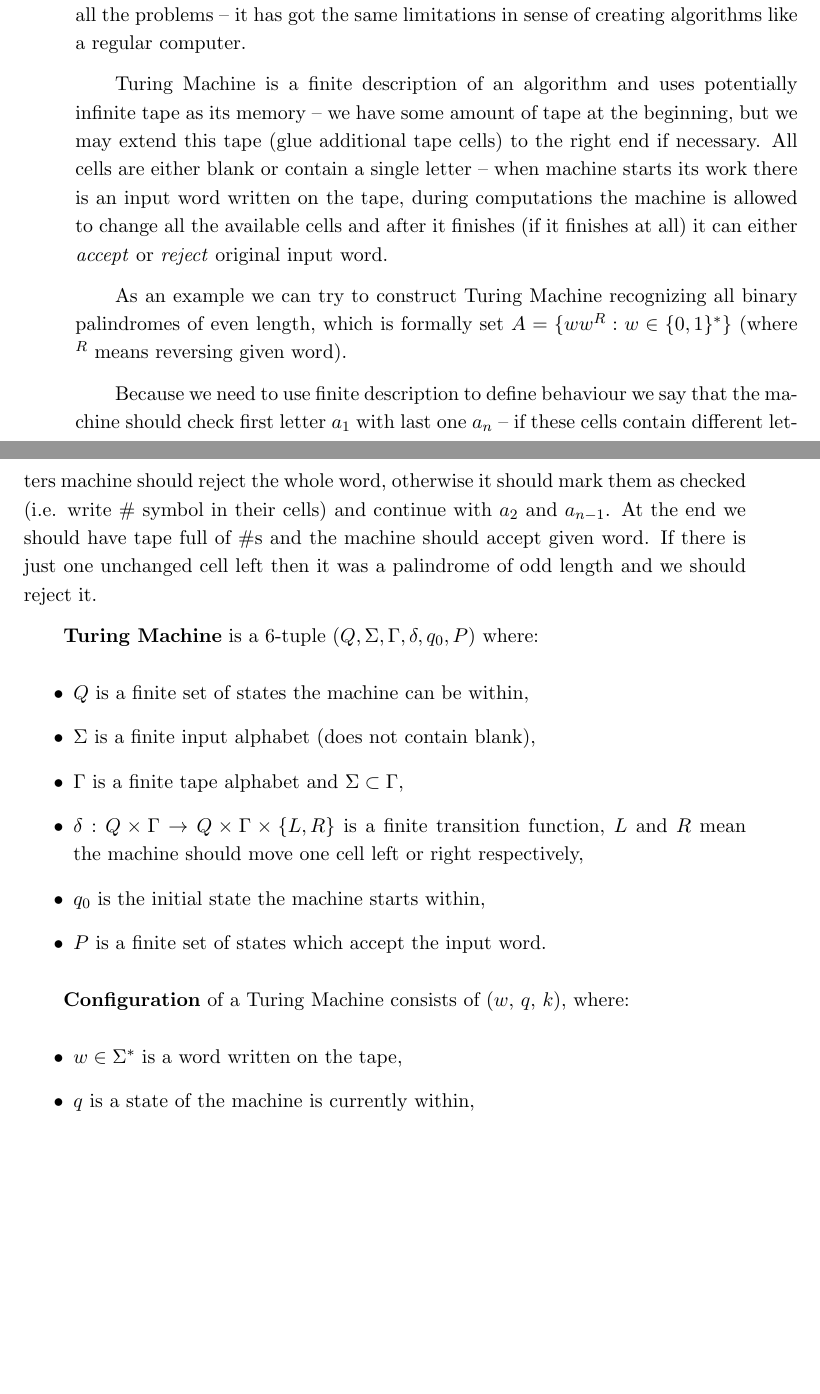
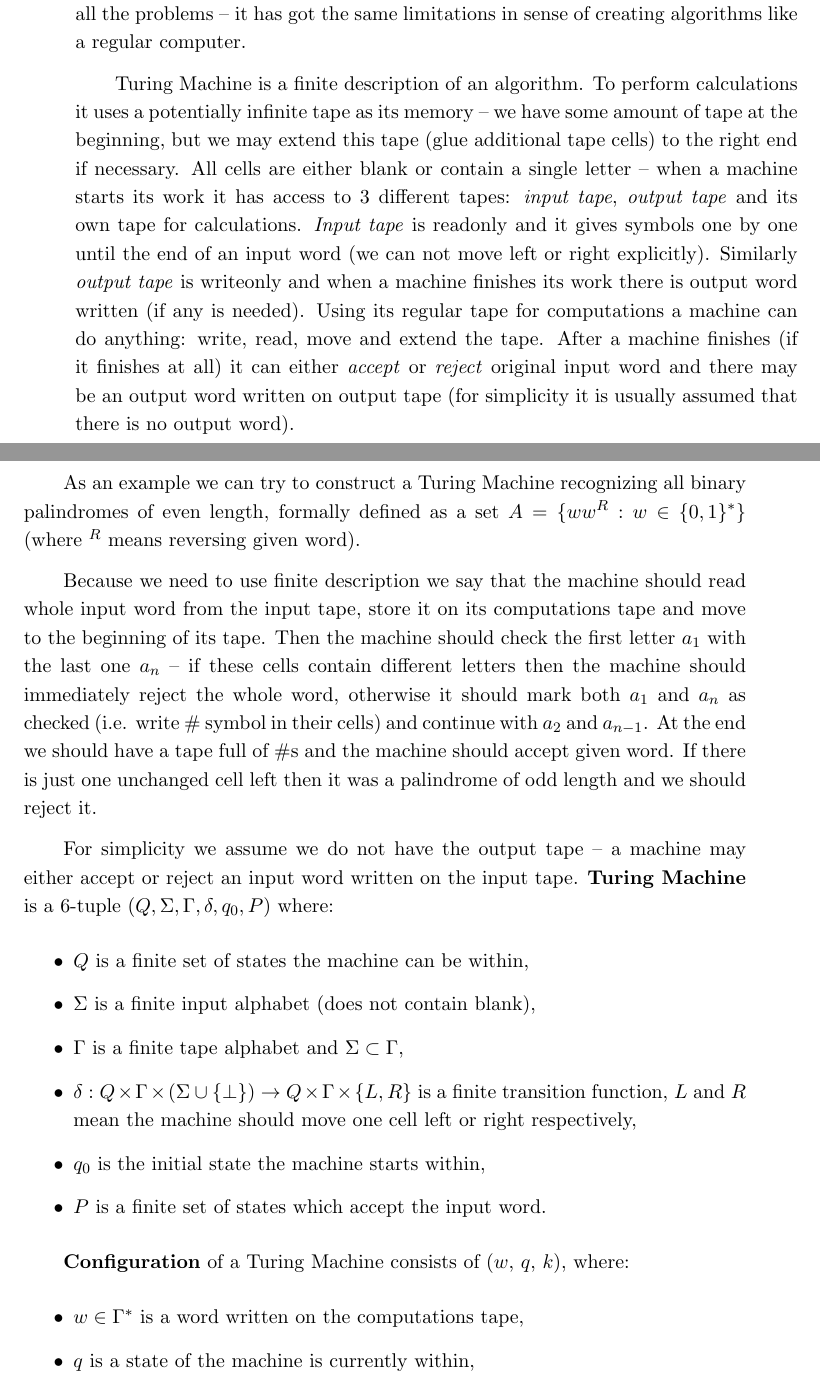
Before and after one commit to pokorska/mgr, a LaTeX thesis (thesis.tex): two parts of pages 7 and 8 of 35, joined at a grey line, cut so that both start at the same text, the shorter picture padded with empty space. Compiled offline with pdfLaTeX.

Commit message:
Thesis writing - input/output tape added to Turing Machine description.

```diff
--- a/thesis.tex
+++ b/thesis.tex
@@ -85,39 +96,50 @@ to create a~program which will never stop or~consume infinite amount of memory.
 to~solve all the problems -- it~has got the~same limitations in~sense of~creating algorithms
 like a~regular computer.
 
-Turing Machine is~a~finite description of~an~algorithm and~uses potentially infinite tape
-as~its memory -- we have some amount of~tape at~the beginning, but~we may extend this tape
-(glue additional tape cells) to~the right end if necessary. All cells are either blank
-or~contain a~single letter -- when machine starts its work there is an~input word
-written on~the tape, during computations the~machine is allowed to~change all the available
-cells and~after it finishes (if it finishes at all) it can either \textit{accept}
-or~\textit{reject} original input word.
+Turing Machine is~a~finite description of~an~algorithm. To perform calculations it uses
+a~potentially infinite tape as~its memory -- we have some amount of~tape at~the beginning,
+but~we may extend this tape (glue additional tape cells) to~the right end if necessary.
+All cells are either blank or~contain a~single letter -- when a~machine starts its
+work it has access to $3$ different tapes: \textit{input tape}, \textit{output tape} and
+its own tape for calculations.
+\textit{Input tape} is readonly and it gives symbols one by one until the~end of an~input word
+(we can not move left or right explicitly). Similarly \textit{output tape} is writeonly and
+when a~machine finishes its work there is output word written (if any is needed). Using its regular
+tape for computations a~machine can do anything: write, read, move and extend the~tape.
+After a~machine finishes (if it finishes at all) it can either \textit{accept}
+or~\textit{reject} original input word and there may be an~output word written on output tape
+(for simplicity it is usually assumed that there is no output word).
 
-As~an~example we can try to construct Turing Machine recognizing all binary palindromes of~even length,
-which is~formally set $A = \{ ww^R : w \in \{0,1\}^* \}$ (where $^R$ means reversing given word).
+As~an~example we can try to construct a~Turing Machine recognizing all binary palindromes of~even length,
+formally defined as a~set $A = \{ ww^R : w \in \{0,1\}^* \}$ (where $^R$ means reversing given word).
 
-Because we need to use finite description to~define behaviour we say that the~machine should
-check first letter $a_1$ with last one $a_n$ -- if these cells contain different letters machine
-should reject the whole word, otherwise it should mark them as checked (i.e. write $\#$ symbol in~their cells)
-and~continue with $a_2$ and~$a_{n-1}$. At~the~end we should have tape full of $\#$s and~the~machine
+Because we need to use finite description we say that the~machine should read whole input word
+from the~input tape, store it on its computations tape and move to the~beginning of its tape.
+Then the~machine should check the~first letter $a_1$ with the~last one $a_n$ -- if these cells
+contain different letters then the~machine should immediately reject the whole word,
+otherwise it should mark both $a_1$ and $a_n$ as checked (i.e. write $\#$ symbol in~their cells)
+and~continue with $a_2$ and~$a_{n-1}$. At~the~end we should have a~tape full of $\#$s and~the~machine
 should accept given word. If there is just one unchanged cell left then it was a~palindrome
 of~odd length and~we should reject it.
 
-\textbf{Turing Machine} is a~$6$-tuple $(Q,\Sigma,\Gamma,\delta,q_0,P)$ where:
+For simplicity we assume we do not have the~output tape -- a~machine may either accept or reject
+an~input word written on the~input tape. \textbf{Turing Machine} is a~$6$-tuple
+$(Q,\Sigma,\Gamma,\delta,q_0,P)$ where:
 \begin{itemize}
   \item $Q$ is~a~finite set of~states the~machine can be within,
   \item $\Sigma$ is~a~finite input alphabet (does not contain blank),
   \item $\Gamma$ is~a~finite tape alphabet and~$\Sigma \subset \Gamma$,
-  \item $\delta: Q \times \Gamma \rightarrow Q \times \Gamma \times \{L,R\}$ is~a~finite
-      transition function, $L$ and~$R$ mean the~machine should move one cell left or~right
-      respectively,
+  \item $\delta: Q \times \Gamma \times \left( \Sigma \cup \{\perp\} \right)
+      \rightarrow Q \times \Gamma \times \{L,R\}$ is~a~finite
+      transition function, $L$ and~$R$ mean the~machine should move one cell
+      left or~right respectively,
   \item $q_0$ is~the~initial state the~machine starts within,
   \item $P$ is~a~finite set of~states which accept the~input word.
 \end{itemize}
 
 \textbf{Configuration} of~a~Turing Machine consists of ($w$, $q$, $k$), where:
 \begin{itemize}
-  \item $w \in \Sigma^*$ is a~word written on~the~tape,
+  \item $w \in \Gamma^*$ is a~word written on~the~computations tape,
   \item $q$ is a~state of the~machine is~currently within,
   \item $k$ is a~cell number the~machine is currently looking at.
 \end{itemize}
```
Also changed, not shown: thesis.tex (23 more changed lines).
